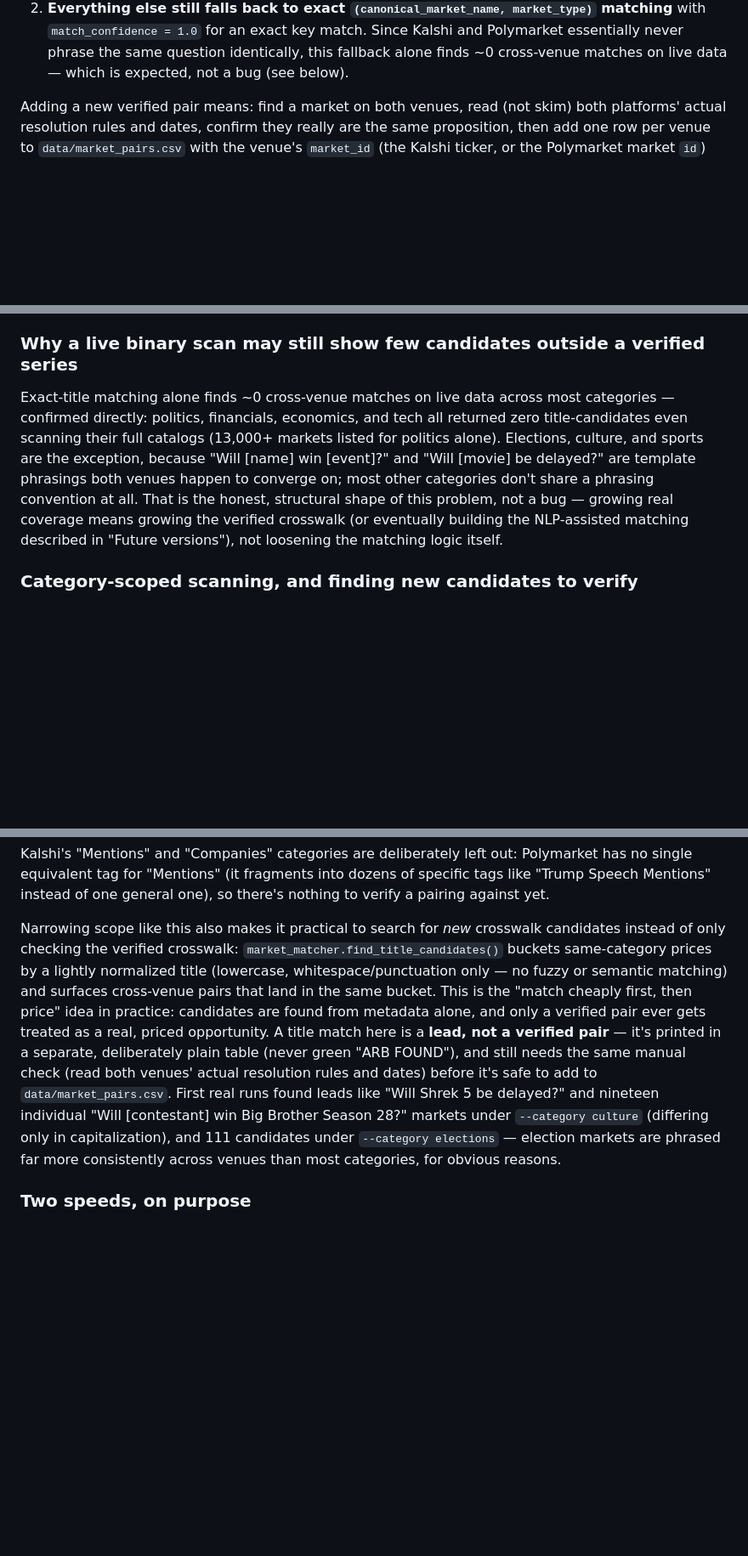
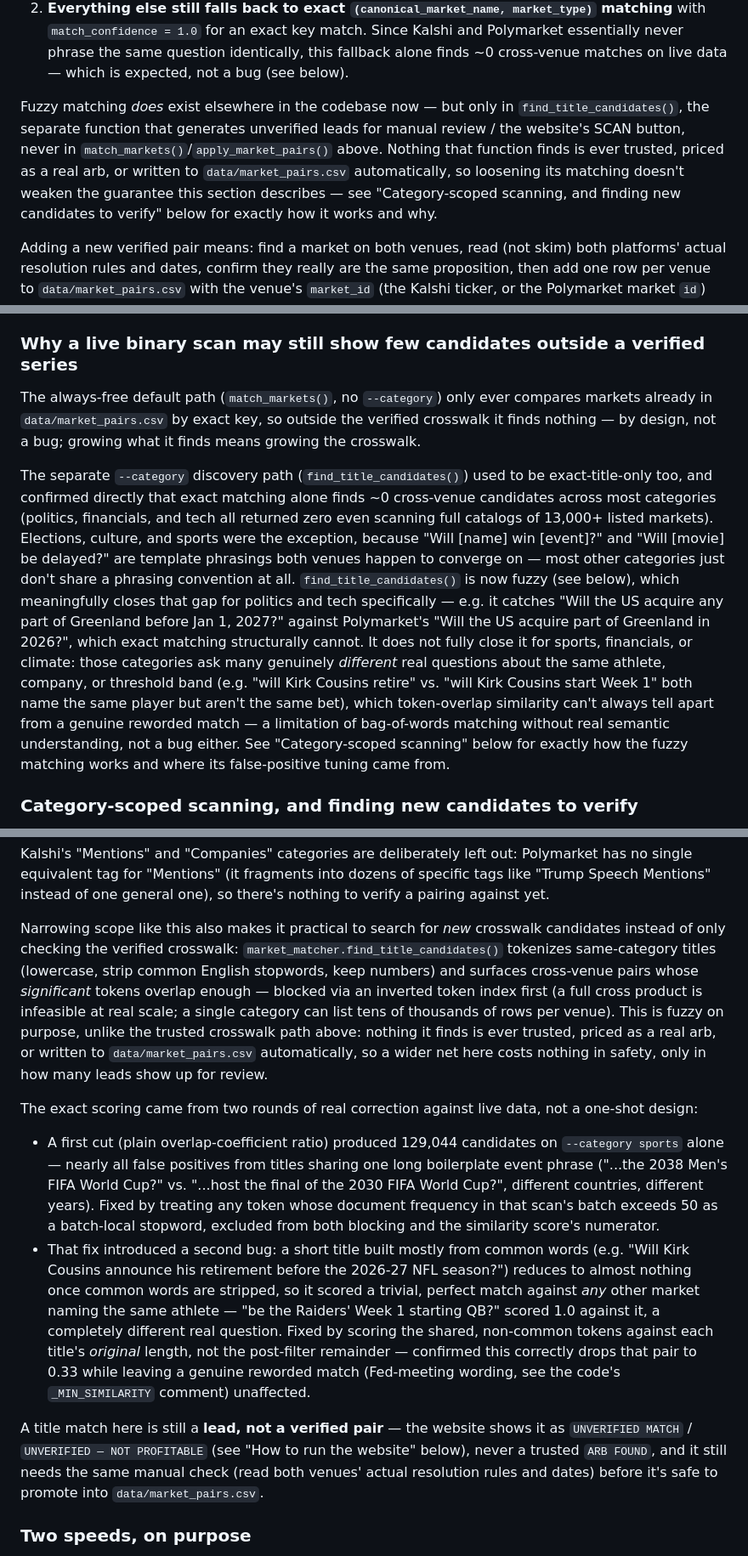
Before and after one commit to tsonone13/arbitrage-scanner, a Markdown page: README.md, 3 parts joined by grey strips. Shown at 85% size. Drawn GitHub-style; blank space fills up the shorter version.

Commit message:
Fix README claims left stale by today's fuzzy-matching change
Scoped the "no fuzzy matching" claim to the trusted crosswalk path only.
Documented the actual fuzzy algorithm and the two false-positive patterns
that shaped its scoring. Updated the website section for the top-3 cap
and the Max Shares fix.

```diff
--- a/README.md
+++ b/README.md
@@ -170,6 +170,16 @@ happen instead:
    match. Since Kalshi and Polymarket essentially never phrase the same
    question identically, this fallback alone finds ~0 cross-venue matches
    on live data — which is expected, not a bug (see below).
+
+Fuzzy matching *does* exist elsewhere in the codebase now — but only in
+`find_title_candidates()`, the separate function that generates unverified
+leads for manual review / the website's SCAN button, never in
+`match_markets()`/`apply_market_pairs()` above. Nothing that function finds
+is ever trusted, priced as a real arb, or written to
+`data/market_pairs.csv` automatically, so loosening its matching doesn't
+weaken the guarantee this section describes — see "Category-scoped
+scanning, and finding new candidates to verify" below for exactly how it
+works and why.
 
 Adding a new verified pair means: find a market on both venues, read (not
 skim) both platforms' actual resolution rules and dates, confirm they
@@ -207,17 +217,32 @@ verifying more:
 
 ### Why a live binary scan may still show few candidates outside a verified series
 
-Exact-title matching alone finds ~0 cross-venue matches on live data across
-most categories — confirmed directly: politics, financials, economics, and
-tech all returned zero title-candidates even scanning their full catalogs
-(13,000+ markets listed for politics alone). Elections, culture, and sports
-are the exception, because "Will [name] win [event]?" and "Will [movie] be
-delayed?" are template phrasings both venues happen to converge on; most
-other categories don't share a phrasing convention at all. That is the
-honest, structural shape of this problem, not a bug — growing real coverage
-means growing the verified crosswalk (or eventually building the NLP-assisted
-matching described in "Future versions"), not loosening the matching logic
-itself.
+The always-free default path (`match_markets()`, no `--category`) only
+ever compares markets already in `data/market_pairs.csv` by exact key, so
+outside the verified crosswalk it finds nothing — by design, not a bug;
+growing what it finds means growing the crosswalk.
+
+The separate `--category` discovery path (`find_title_candidates()`) used
+to be exact-title-only too, and confirmed directly that exact matching
+alone finds ~0 cross-venue candidates across most categories (politics,
+financials, and tech all returned zero even scanning full catalogs of
+13,000+ listed markets). Elections, culture, and sports were the
+exception, because "Will [name] win [event]?" and "Will [movie] be
+delayed?" are template phrasings both venues happen to converge on — most
+other categories just don't share a phrasing convention at all.
+`find_title_candidates()` is now fuzzy (see below), which meaningfully
+closes that gap for politics and tech specifically — e.g. it catches
+"Will the US acquire any part of Greenland before Jan 1, 2027?" against
+Polymarket's "Will the US acquire part of Greenland in 2026?", which
+exact matching structurally cannot. It does not fully close it for sports,
+financials, or climate: those categories ask many genuinely *different*
+real questions about the same athlete, company, or threshold band (e.g.
+"will Kirk Cousins retire" vs. "will Kirk Cousins start Week 1" both name
+the same player but aren't the same bet), which token-overlap similarity
+can't always tell apart from a genuine reworded match — a limitation of
+bag-of-words matching without real semantic understanding, not a bug
+either. See "Category-scoped scanning" below for exactly how the fuzzy
+matching works and where its false-positive tuning came from.
 
 ### Category-scoped scanning, and finding new candidates to verify
 
@@ -252,21 +277,42 @@ one), so there's nothing to verify a pairing against yet.
 
 Narrowing scope like this also makes it practical to search for *new*
 crosswalk candidates instead of only checking the verified crosswalk:
-`market_matcher.find_title_candidates()` buckets same-category prices by a
-lightly normalized title (lowercase, whitespace/punctuation only — no fuzzy
-or semantic matching) and surfaces cross-venue pairs that land in the same
-bucket. This is the "match cheaply first, then price" idea in practice:
-candidates are found from metadata alone, and only a verified pair ever
-gets treated as a real, priced opportunity. A title match here is a **lead,
-not a verified pair** — it's printed in a separate, deliberately plain
-table (never green "ARB FOUND"), and still needs the same manual check
-(read both venues' actual resolution rules and dates) before it's safe to
-add to `data/market_pairs.csv`. First real runs found leads like "Will
-Shrek 5 be delayed?" and nineteen individual "Will [contestant] win Big
-Brother Season 28?" markets under `--category culture` (differing only in
-capitalization), and 111 candidates under `--category elections` — election
-markets are phrased far more consistently across venues than most
-categories, for obvious reasons.
+`market_matcher.find_title_candidates()` tokenizes same-category titles
+(lowercase, strip common English stopwords, keep numbers) and surfaces
+cross-venue pairs whose *significant* tokens overlap enough — blocked via
+an inverted token index first (a full cross product is infeasible at real
+scale; a single category can list tens of thousands of rows per venue).
+This is fuzzy on purpose, unlike the trusted crosswalk path above: nothing
+it finds is ever trusted, priced as a real arb, or written to
+`data/market_pairs.csv` automatically, so a wider net here costs nothing
+in safety, only in how many leads show up for review.
+
+The exact scoring came from two rounds of real correction against live
+data, not a one-shot design:
+
+- A first cut (plain overlap-coefficient ratio) produced 129,044 candidates
+  on `--category sports` alone — nearly all false positives from titles
+  sharing one long boilerplate event phrase ("...the 2038 Men's FIFA World
+  Cup?" vs. "...host the final of the 2030 FIFA World Cup?", different
+  countries, different years). Fixed by treating any token whose document
+  frequency in that scan's batch exceeds 50 as a batch-local stopword,
+  excluded from both blocking and the similarity score's numerator.
+- That fix introduced a second bug: a short title built mostly from common
+  words (e.g. "Will Kirk Cousins announce his retirement before the
+  2026-27 NFL season?") reduces to almost nothing once common words are
+  stripped, so it scored a trivial, perfect match against *any* other
+  market naming the same athlete — "be the Raiders' Week 1 starting QB?"
+  scored 1.0 against it, a completely different real question. Fixed by
+  scoring the shared, non-common tokens against each title's *original*
+  length, not the post-filter remainder — confirmed this correctly drops
+  that pair to 0.33 while leaving a genuine reworded match (Fed-meeting
+  wording, see the code's `_MIN_SIMILARITY` comment) unaffected.
+
+A title match here is still a **lead, not a verified pair** — the website
+shows it as `UNVERIFIED MATCH` / `UNVERIFIED — NOT PROFITABLE` (see "How to
+run the website" below), never a trusted `ARB FOUND`, and it still needs
+the same manual check (read both venues' actual resolution rules and
+dates) before it's safe to promote into `data/market_pairs.csv`.
 
 ### Two speeds, on purpose
 
```
Also changed, not shown: other parts of README.md (+22 -14 lines).
